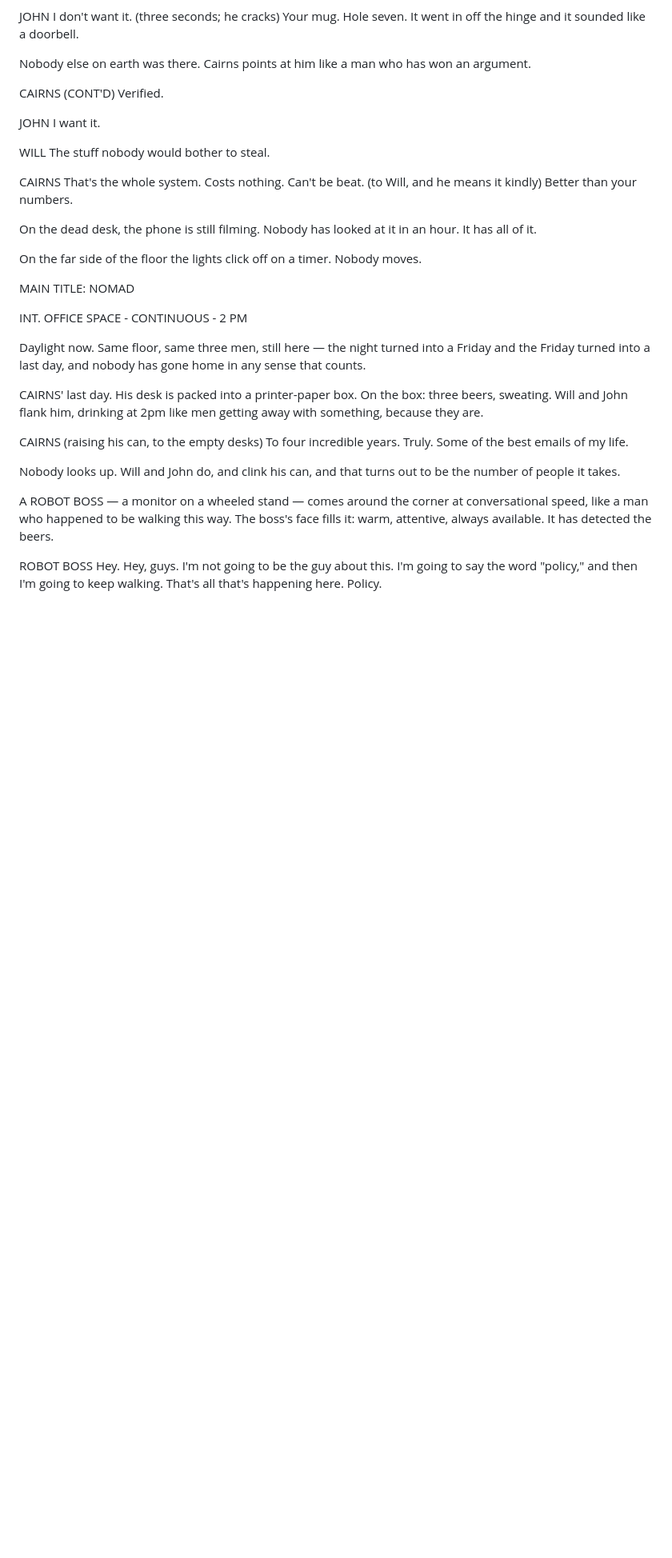
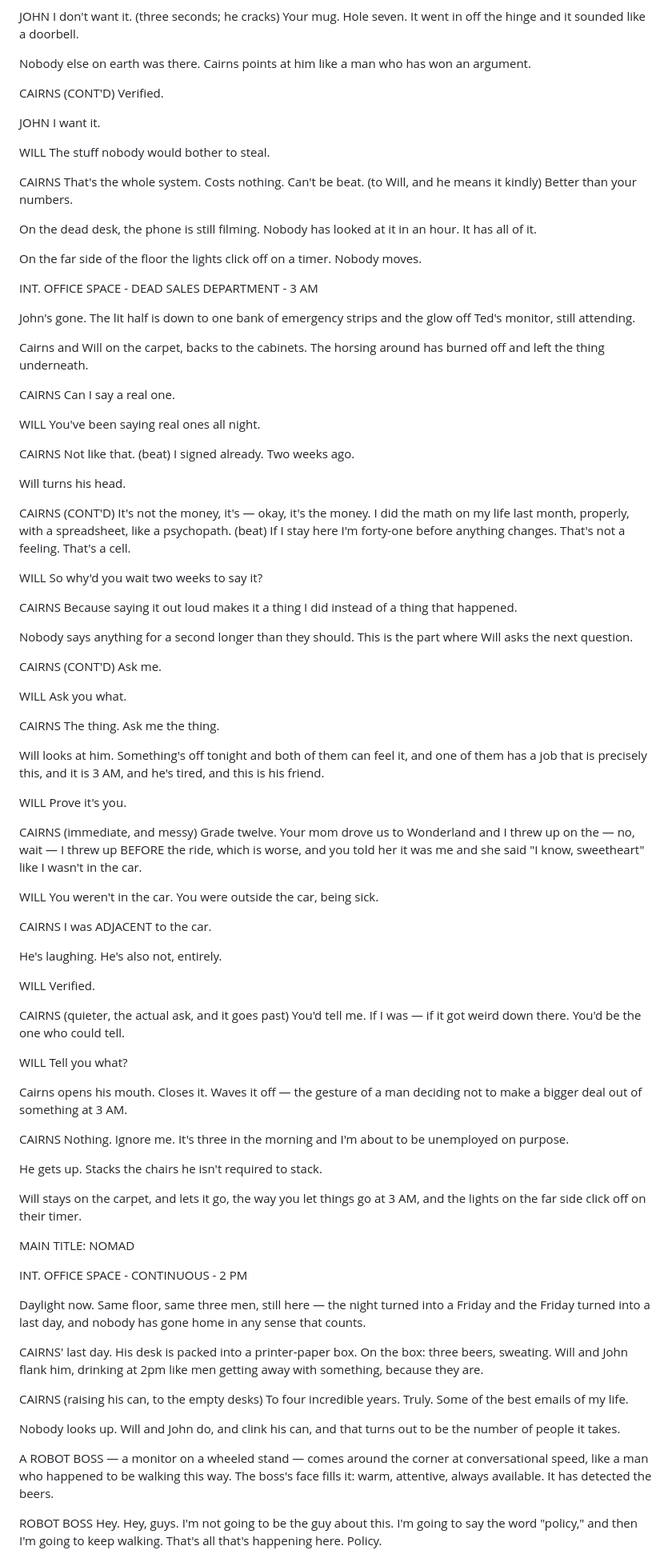
Before and after one commit to sachdm/blue-sheep-site, a Markdown page: nomad/entries/script.md, the part around one of its changes. Shown at 80% size. Drawn GitHub-style; blank space fills up the shorter version.

Commit message:
NOMAD v4.0: structure pass — script + log 13 + revision archive

```diff
--- a/nomad/entries/script.md
+++ b/nomad/entries/script.md
@@ -165,6 +165,83 @@ Better than your numbers.
 On the dead desk, the phone is still filming. Nobody has looked at it in an hour. It has all of it.
 
 On the far side of the floor the lights click off on a timer. Nobody moves.
+
+INT. OFFICE SPACE - DEAD SALES DEPARTMENT - 3 AM
+
+John's gone. The lit half is down to one bank of emergency strips and the glow off Ted's monitor, still attending.
+
+Cairns and Will on the carpet, backs to the cabinets. The horsing around has burned off and left the thing underneath.
+
+CAIRNS
+Can I say a real one.
+
+WILL
+You've been saying real ones all night.
+
+CAIRNS
+Not like that.
+(beat)
+I signed already. Two weeks ago.
+
+Will turns his head.
+
+CAIRNS (CONT'D)
+It's not the money, it's — okay, it's the money. I did the math on my life last month, properly, with a spreadsheet, like a psychopath.
+(beat)
+If I stay here I'm forty-one before anything changes. That's not a feeling. That's a cell.
+
+WILL
+So why'd you wait two weeks to say it?
+
+CAIRNS
+Because saying it out loud makes it a thing I did instead of a thing that happened.
+
+Nobody says anything for a second longer than they should. This is the part where Will asks the next question.
+
+CAIRNS (CONT'D)
+Ask me.
+
+WILL
+Ask you what.
+
+CAIRNS
+The thing. Ask me the thing.
+
+Will looks at him. Something's off tonight and both of them can feel it, and one of them has a job that is precisely this, and it is 3 AM, and he's tired, and this is his friend.
+
+WILL
+Prove it's you.
+
+CAIRNS
+(immediate, and messy)
+Grade twelve. Your mom drove us to Wonderland and I threw up on the — no, wait — I threw up BEFORE the ride, which is worse, and you told her it was me and she said "I know, sweetheart" like I wasn't in the car.
+
+WILL
+You weren't in the car. You were outside the car, being sick.
+
+CAIRNS
+I was ADJACENT to the car.
+
+He's laughing. He's also not, entirely.
+
+WILL
+Verified.
+
+CAIRNS
+(quieter, the actual ask, and it goes past)
+You'd tell me. If I was — if it got weird down there. You'd be the one who could tell.
+
+WILL
+Tell you what?
+
+Cairns opens his mouth. Closes it. Waves it off — the gesture of a man deciding not to make a bigger deal out of something at 3 AM.
+
+CAIRNS
+Nothing. Ignore me. It's three in the morning and I'm about to be unemployed on purpose.
+
+He gets up. Stacks the chairs he isn't required to stack.
+
+Will stays on the carpet, and lets it go, the way you let things go at 3 AM, and the lights on the far side click off on their timer.
 
 MAIN TITLE: NOMAD
 
```
Also changed, not shown: other parts of nomad/entries/script.md (+48 -10 lines), nomad/entries/archive.md (added, +34 -0 lines), nomad/entries/log-13.md (added, +32 -0 lines).
